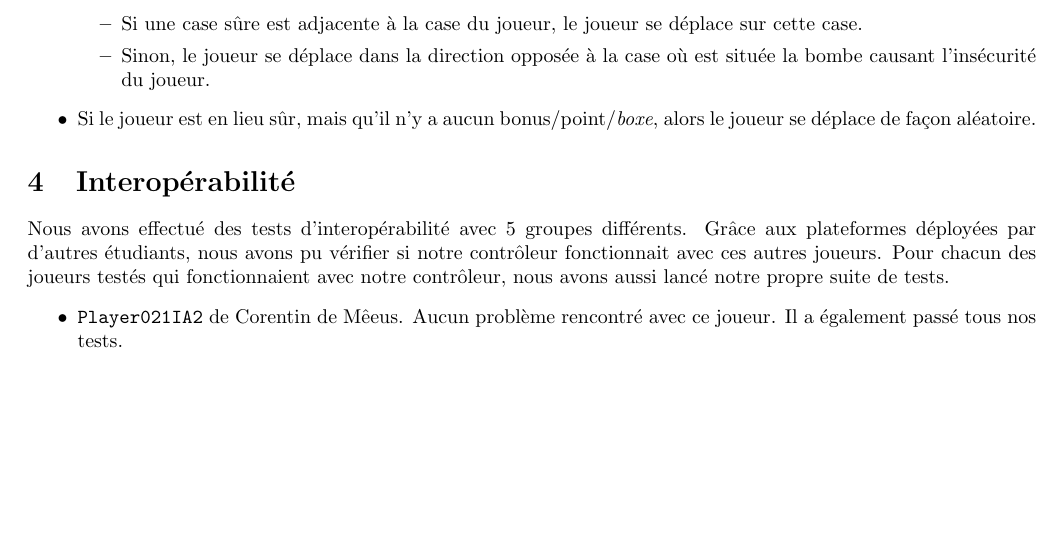
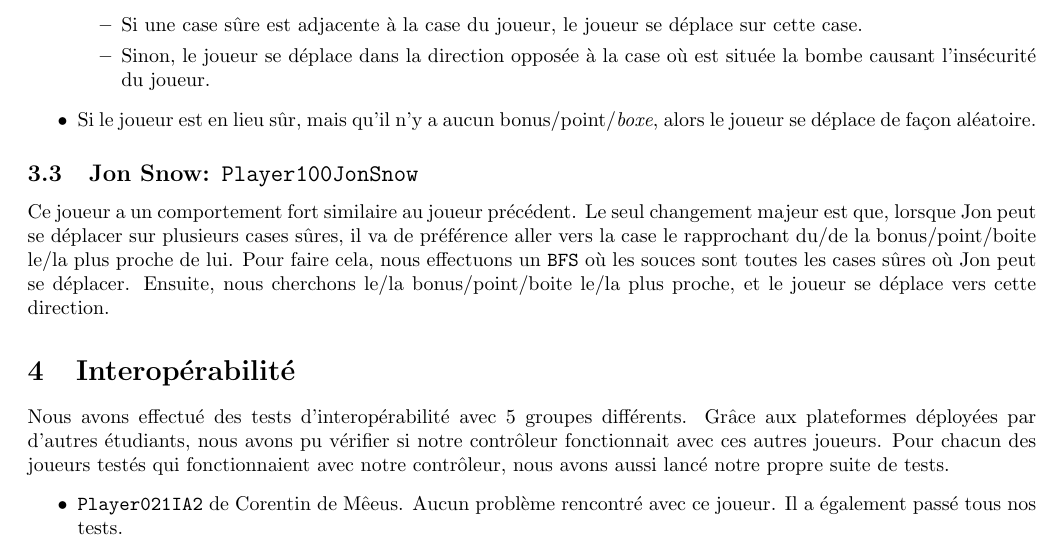
Before and after one commit to jasemabeed114/LINGI1131-Project-2019, a LaTeX document (report/report.tex): part of page 4 of 5, cut so that both start at the same text, the shorter picture padded with empty space. Compiled offline with pdfLaTeX.

Commit message:
inclusion Jon snow dans playermanager

```diff
--- a/report/report.tex
+++ b/report/report.tex
@@ -87,6 +87,8 @@ Ce joueur se déplacera sur le plan de jeu de manière aléatoire et posera, si
 		\end{itemize}
 	\item Si le joueur est en lieu sûr, mais qu'il n'y a aucun bonus/point/\emph{boxe}, alors le joueur se déplace de façon aléatoire.
 \end{itemize}
+\subsection{Jon Snow: \texttt{Player100JonSnow}}
+Ce joueur a un comportement fort similaire au joueur précédent. Le seul changement majeur est que, lorsque Jon peut se déplacer sur plusieurs cases sûres, il va de préférence aller vers la case le rapprochant du/de la bonus/point/boite le/la plus proche de lui. Pour faire cela, nous effectuons un \texttt{BFS} où les souces sont toutes les cases sûres où Jon peut se déplacer. Ensuite, nous cherchons le/la bonus/point/boite le/la plus proche, et le joueur se déplace vers cette direction.
 \section{Interopérabilité}
 Nous avons effectué des tests d'interopérabilité avec 5 groupes différents. Grâce aux plateformes déployées par d'autres étudiants, nous avons pu vérifier si notre contrôleur fonctionnait avec ces autres joueurs. Pour chacun des joueurs testés qui fonctionnaient avec notre contrôleur, nous avons aussi lancé notre propre suite de tests.
 \begin{itemize}
```
Also changed, not shown: report/report.pdf, 2 other files.
